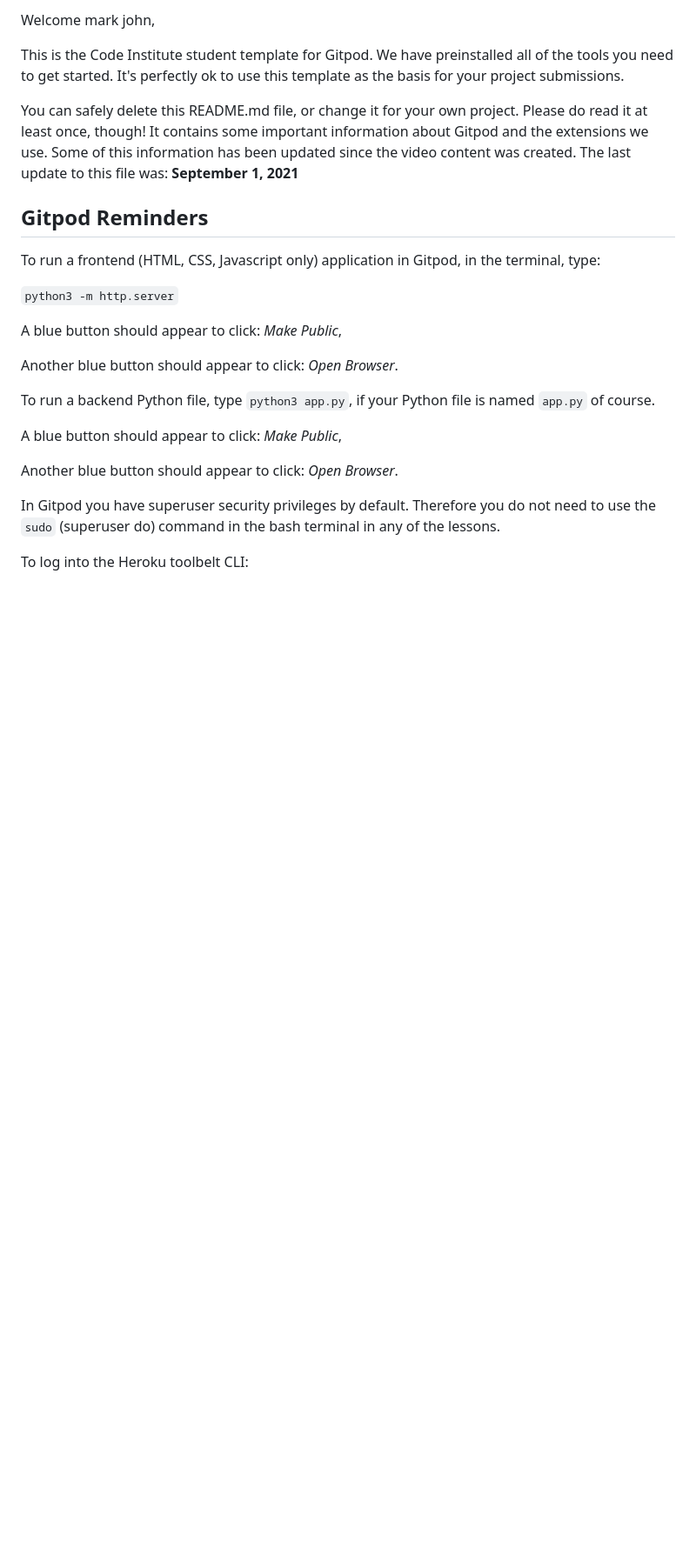
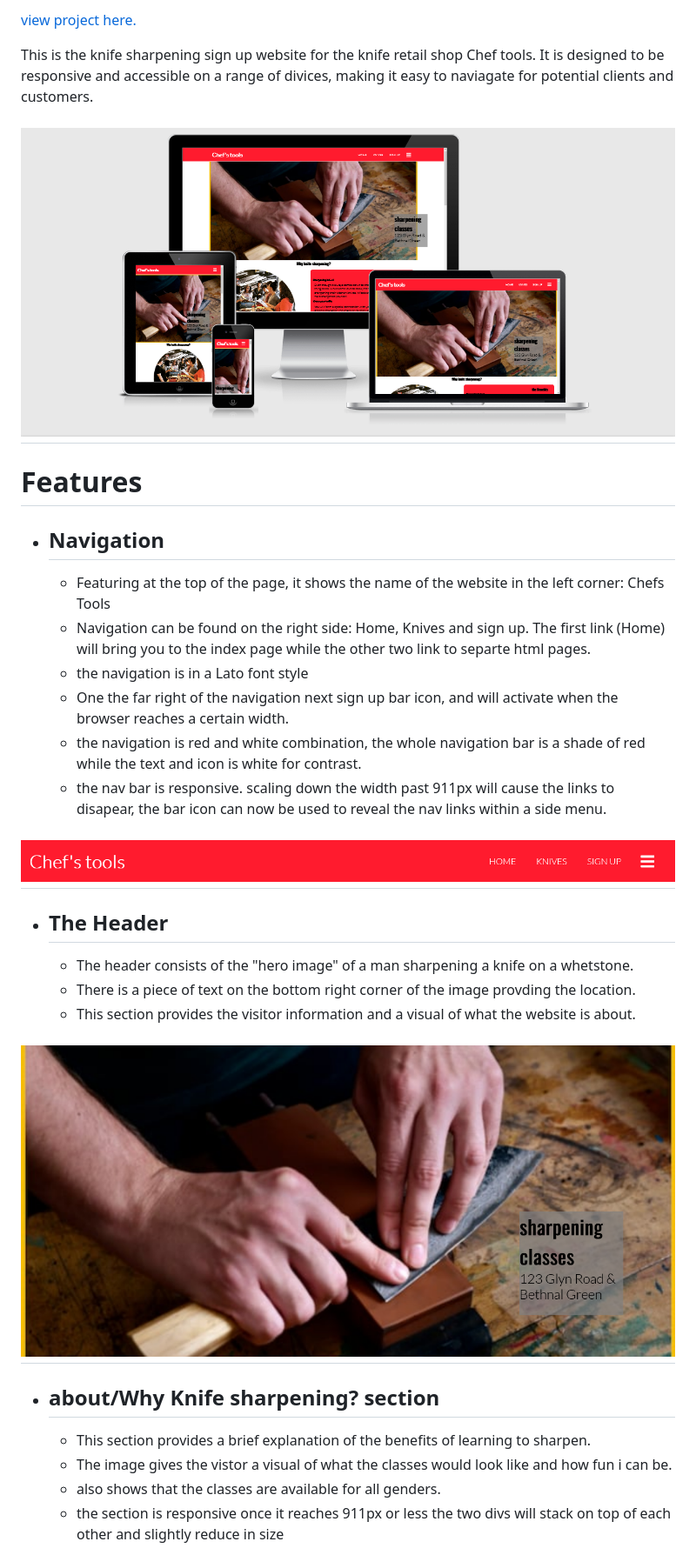
Before and after one commit to marmiteontoast/project-portfolio-1, a Markdown page: README.md, the part around the change printed below. Shown: that part at 87% size. Rendered like a GitHub page; blank space fills up the shorter version.

```diff
--- a/README.md
+++ b/README.md
@@ -2,27 +2,36 @@
 
-Welcome mark john,
+[view project here.](https://marmiteontoast.github.io/project-portfolio-1/)
 
-This is the Code Institute student template for Gitpod. We have preinstalled all of the tools you need to get started. It's perfectly ok to use this template as the basis for your project submissions.
+This is the knife sharpening sign up website for the knife retail shop Chef tools. It is designed to be responsive and accessible on a range of divices, making it easy to naviagate for potential clients and customers.
 
-You can safely delete this README.md file, or change it for your own project. Please do read it at least once, though! It contains some important information about Gitpod and the extensions we use. Some of this information has been updated since the video content was created. The last update to this file was: **September 1, 2021**
+<h2 align="center"><img src="assets/css/images/Responsive-screenshot-2.0.png"></h2>
 
-## Gitpod Reminders
+<h1>Features</h1>
 
-To run a frontend (HTML, CSS, Javascript only) application in Gitpod, in the terminal, type:
+- ## Navigation
 
-`python3 -m http.server`
+    -  Featuring at the top of the page, it shows the name of the website in the left corner: Chefs Tools
+    -  Navigation can be found on the right side: Home, Knives and sign up. The first link (Home) will bring you to the index page while the other two link to separte html pages.
+    -  the navigation is in a Lato font style
+    -  One the far right of the navigation next sign up bar icon, and will activate when the browser reaches a certain width.
+    -  the navigation is red and white combination, the whole navigation bar is a shade of red while the text and icon is white for contrast.
+    -  the nav bar is responsive. scaling down the width past 911px will cause the links to disapear, the bar icon can now be used to reveal the nav links within a side menu.
 
-A blue button should appear to click: _Make Public_,
+<h2><img src="assets/css/images/signup-screenshot-2.0.png"></h2>
 
-Another blue button should appear to click: _Open Browser_.
 
-To run a backend Python file, type `python3 app.py`, if your Python file is named `app.py` of course.
+  - ## The Header
 
-A blue button should appear to click: _Make Public_,
+    - The header consists of the "hero image" of a man sharpening a knife on a whetstone.
+    - There is a piece of text on the bottom right corner of the image provding the location.
+    - This section provides the visitor information and a visual of what the website is about.
 
-Another blue button should appear to click: _Open Browser_.
+<h2><img src="assets/css/images/header-screenshot.png"></h2>
 
-In Gitpod you have superuser security privileges by default. Therefore you do not need to use the `sudo` (superuser do) command in the bash terminal in any of the lessons.
+- ## about/Why Knife sharpening? section
 
-To log into the Heroku toolbelt CLI:
+    - This section provides a brief explanation of the benefits of learning to sharpen.
+    - The image gives the vistor a visual of what the classes would look like and how fun i can be.
+    - also shows that the classes are available for all genders.
+    - the section is responsive once it reaches 911px or less the two divs will stack on top of each other and slightly reduce in size
 
```
Also changed, not shown: other parts of README.md (+74 -46 lines), assets/css/images/index-LH-Screenshot.png (added), assets/css/images/knive-LH-Screenshot.png (added), assets/css/images/signup-LH-screenshot.png (added), 1 other file.
